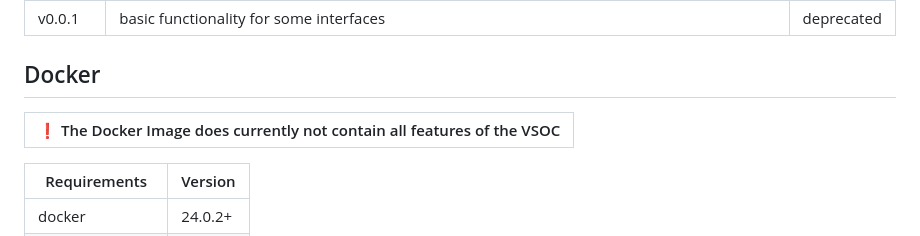
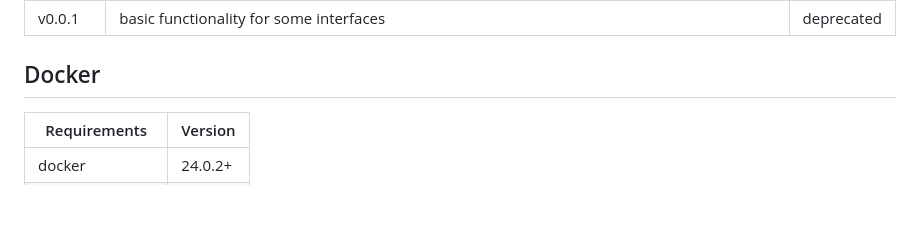
Before and after one commit to securityinmobility/selfy-vsoc-api, a Markdown page: README.md, the part around the change. Rendered like a GitHub page; blank space fills up the shorter version.

Commit message:
documentation: remove docker disclaimer

```diff
--- a/README.md
+++ b/README.md
@@ -19,9 +19,6 @@ This repository holds all source-code and documentation from the SELFY VSOC.
 
 
 ## Docker
-
-| :exclamation: The Docker Image does currently not contain all features of the VSOC |
-| ---------------------------------------------------------------------------------- |
 
 | Requirements   | Version |
 | -------------- | ------- |
```
